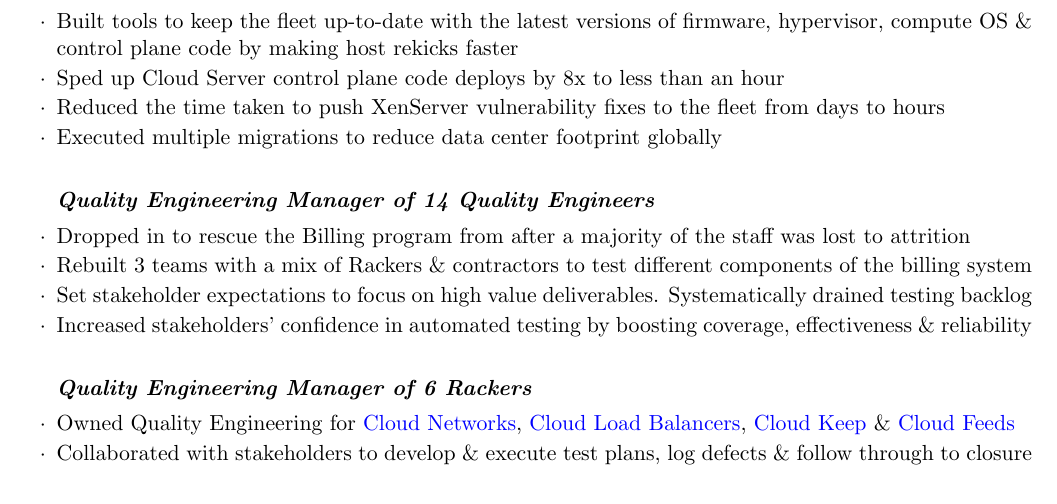
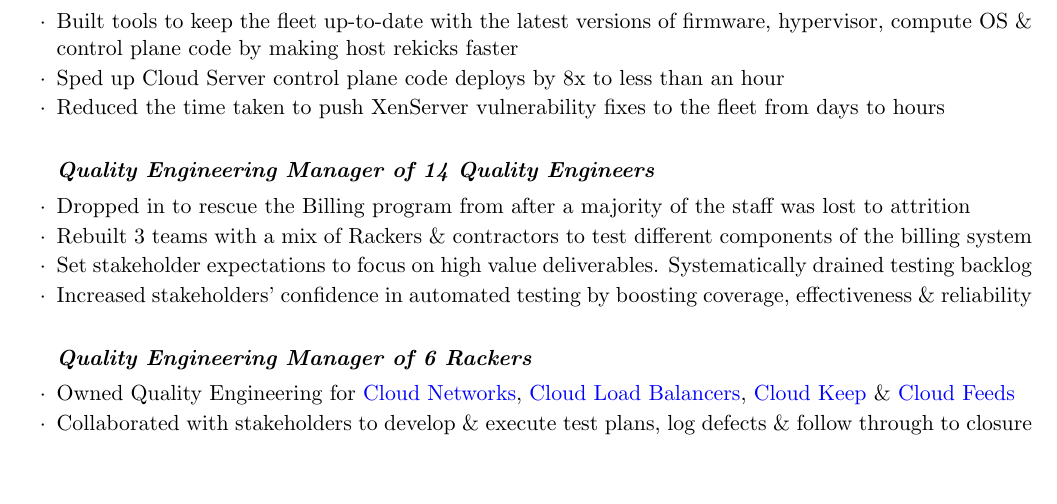
Before and after one commit to habib/resume, a LaTeX CV (Habibullah_resume.tex): part of page 2 of 3, cut so that both start at the same text, the shorter picture padded with empty space. Compiled offline with pdfLaTeX.

Commit message:
Shortened Rackspace section

```diff
--- a/Habibullah_resume.tex
+++ b/Habibullah_resume.tex
@@ -123,7 +123,7 @@
     \item Built tools to keep the fleet up-to-date with the latest versions of firmware, hypervisor, compute OS \& control plane code by making host rekicks faster
     \item Sped up Cloud Server control plane code deploys by 8x to less than an hour
     \item Reduced the time taken to push XenServer vulnerability fixes to the fleet from days to hours
-    \item Executed multiple migrations to reduce data center footprint globally
+%%%%%    \item Executed multiple migrations to reduce data center footprint globally
 
 \end{rSubsection}\vspace{-1em}
 
```
